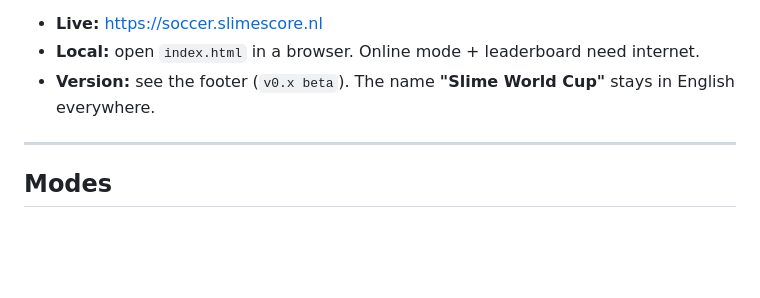
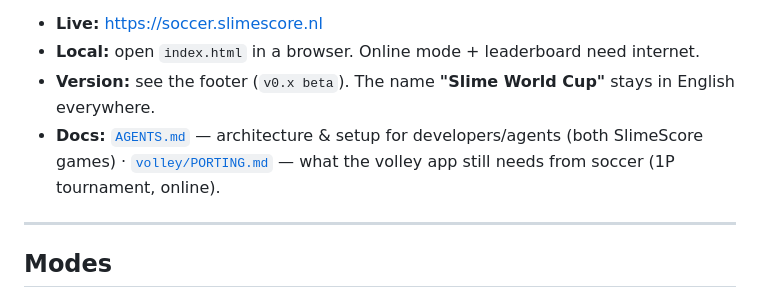
Before and after one commit to StefanAIpel/slime-wk2026, a Markdown page: README.md, the part around the change. Rendered like a GitHub page; blank space fills up the shorter version.

```diff
--- a/README.md
+++ b/README.md
@@ -8,6 +8,7 @@ WASD / arrow keys. Pure **HTML5 canvas + vanilla JS, no build step**.
 - **Live:** https://soccer.slimescore.nl
 - **Local:** open `index.html` in a browser. Online mode + leaderboard need internet.
 - **Version:** see the footer (`v0.x beta`). The name **"Slime World Cup"** stays in English everywhere.
+- **Docs:** [`AGENTS.md`](AGENTS.md) — architecture & setup for developers/agents (both SlimeScore games) · [`volley/PORTING.md`](volley/PORTING.md) — what the volley app still needs from soccer (1P tournament, online).
 
 ---
 
```
Also changed, not shown: AGENTS.md (added, +76 -0 lines), volley/PORTING.md (added, +74 -0 lines).
